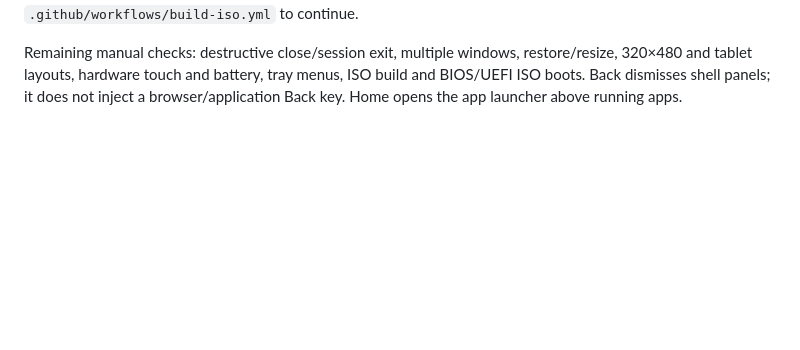
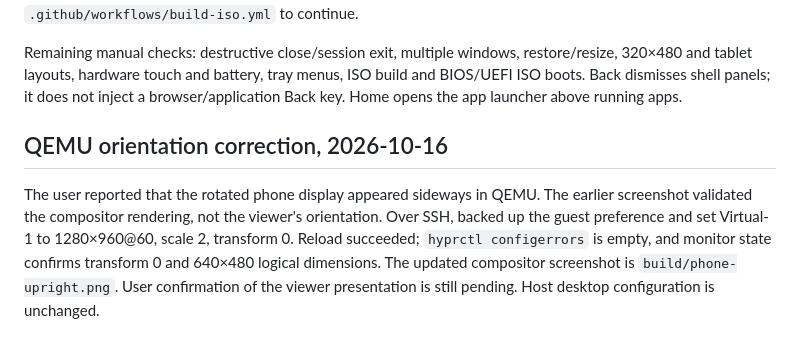
Before and after one commit to Person1873/tessarchy, a Markdown page: docs/testing.md, the part around the change. Drawn GitHub-style; blank space fills up the shorter version.

Commit message:
Restore upright QEMU output after sideways display report

```diff
--- a/docs/testing.md
+++ b/docs/testing.md
@@ -148,3 +148,13 @@ Remaining manual checks: destructive close/session exit, multiple windows,
 restore/resize, 320×480 and tablet layouts, hardware touch and battery, tray menus,
 ISO build and BIOS/UEFI ISO boots. Back dismisses shell panels; it does not inject
 a browser/application Back key. Home opens the app launcher above running apps.
+
+## QEMU orientation correction, 2026-10-16
+
+The user reported that the rotated phone display appeared sideways in QEMU.
+The earlier screenshot validated the compositor rendering, not the viewer's
+orientation. Over SSH, backed up the guest preference and set Virtual-1 to
+1280×960@60, scale 2, transform 0. Reload succeeded; `hyprctl configerrors` is
+empty, and monitor state confirms transform 0 and 640×480 logical dimensions.
+The updated compositor screenshot is `build/phone-upright.png`. User confirmation
+of the viewer presentation is still pending. Host desktop configuration is unchanged.
```
Also changed, not shown: docs/vm.md (+11 -0 lines).
